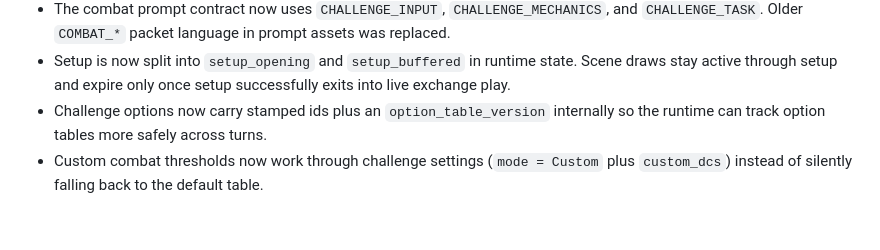
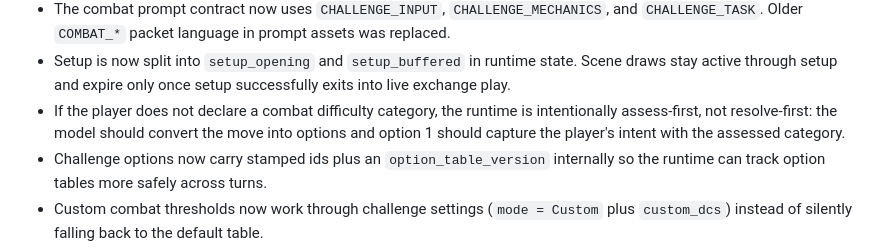
Before and after one commit to yankeeangelonero-hub/Gravity-Extension, a Markdown page: Documentation/project_memory.md, the part around the change. Drawn GitHub-style; blank space fills up the shorter version.

```diff
--- a/Documentation/project_memory.md
+++ b/Documentation/project_memory.md
@@ -34,6 +34,7 @@ Durable working memory for Codex sessions in this repository. Update this file w
 - Combat now runs through the generic challenge engine (`challenge-state.js`) with the combat facade (`combat-state.js`) preserved for UI/backward compatibility.
 - The combat prompt contract now uses `CHALLENGE_INPUT`, `CHALLENGE_MECHANICS`, and `CHALLENGE_TASK`. Older `COMBAT_*` packet language in prompt assets was replaced.
 - Setup is now split into `setup_opening` and `setup_buffered` in runtime state. Scene draws stay active through setup and expire only once setup successfully exits into live exchange play.
+- If the player does not declare a combat difficulty category, the runtime is intentionally assess-first, not resolve-first: the model should convert the move into options and option 1 should capture the player's intent with the assessed category.
 - Challenge options now carry stamped ids plus an `option_table_version` internally so the runtime can track option tables more safely across turns.
 - Custom combat thresholds now work through challenge settings (`mode = Custom` plus `custom_dcs`) instead of silently falling back to the default table.
 - The extension now rewrites duplicate `create` operations targeting the already-seeded active challenge entity into field updates before commit. This protects the seeded combat container from being overwritten if the model tries to recreate it.
```
Also changed, not shown: Documentation/combat_runtime_reference.md (+6 -0 lines).
